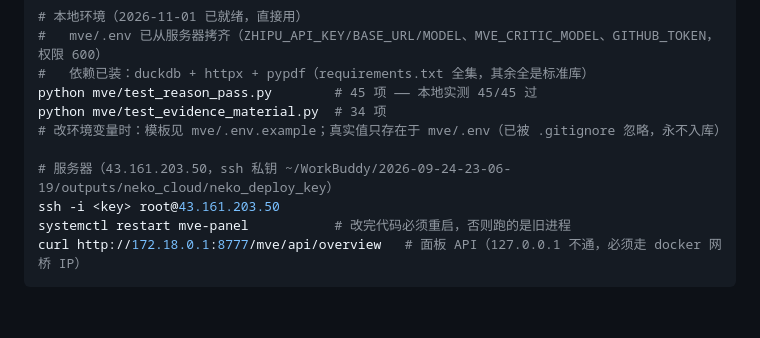
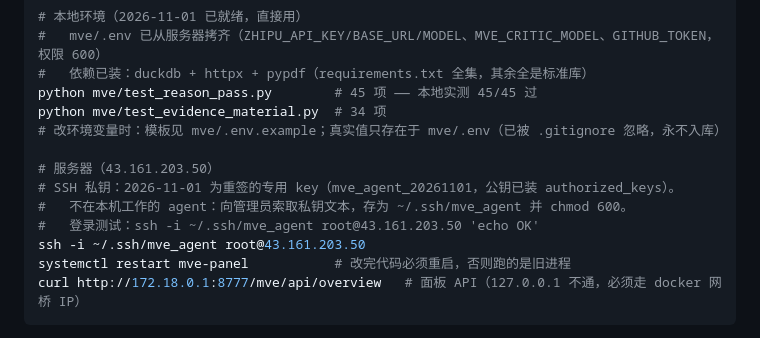
Before and after one commit to Zxy876/voyager-vlml-mve, a Markdown page: HANDOFF.md, the part around the change. GitHub-like rendering; blank space fills up the shorter version.

Commit message:
HANDOFF §0：SSH 密钥信息更新为重签的 mve_agent_20261101
- 旧 neko_deploy_key 路径已失效（2026-09-24 会话输出目录被清理）
- 新 key 登录已实测：ssh -i ~/.ssh/mve_agent root@43.161.203.50 'echo OK' 通过
- 服务器 .env 已拷至本机（ZHIPU_API_KEY 等 5 项齐备）

````diff
--- a/HANDOFF.md
+++ b/HANDOFF.md
@@ -19,8 +19,11 @@ python mve/test_reason_pass.py        # 45 项 —— 本地实测 45/45 过
 python mve/test_evidence_material.py  # 34 项
 # 改环境变量时：模板见 mve/.env.example；真实值只存在于 mve/.env（已被 .gitignore 忽略，永不入库）
 
-# 服务器（43.161.203.50，ssh 私钥 ~/WorkBuddy/2026-09-24-23-06-19/outputs/neko_cloud/neko_deploy_key）
-ssh -i <key> root@43.161.203.50
+# 服务器（43.161.203.50）
+# SSH 私钥：2026-11-01 为重签的专用 key（mve_agent_20261101，公钥已装 authorized_keys）。
+#   不在本机工作的 agent：向管理员索取私钥文本，存为 ~/.ssh/mve_agent 并 chmod 600。
+#   登录测试：ssh -i ~/.ssh/mve_agent root@43.161.203.50 'echo OK'
+ssh -i ~/.ssh/mve_agent root@43.161.203.50
 systemctl restart mve-panel           # 改完代码必须重启，否则跑的是旧进程
 curl http://172.18.0.1:8777/mve/api/overview   # 面板 API（127.0.0.1 不通，必须走 docker 网桥 IP）
 ```
````
